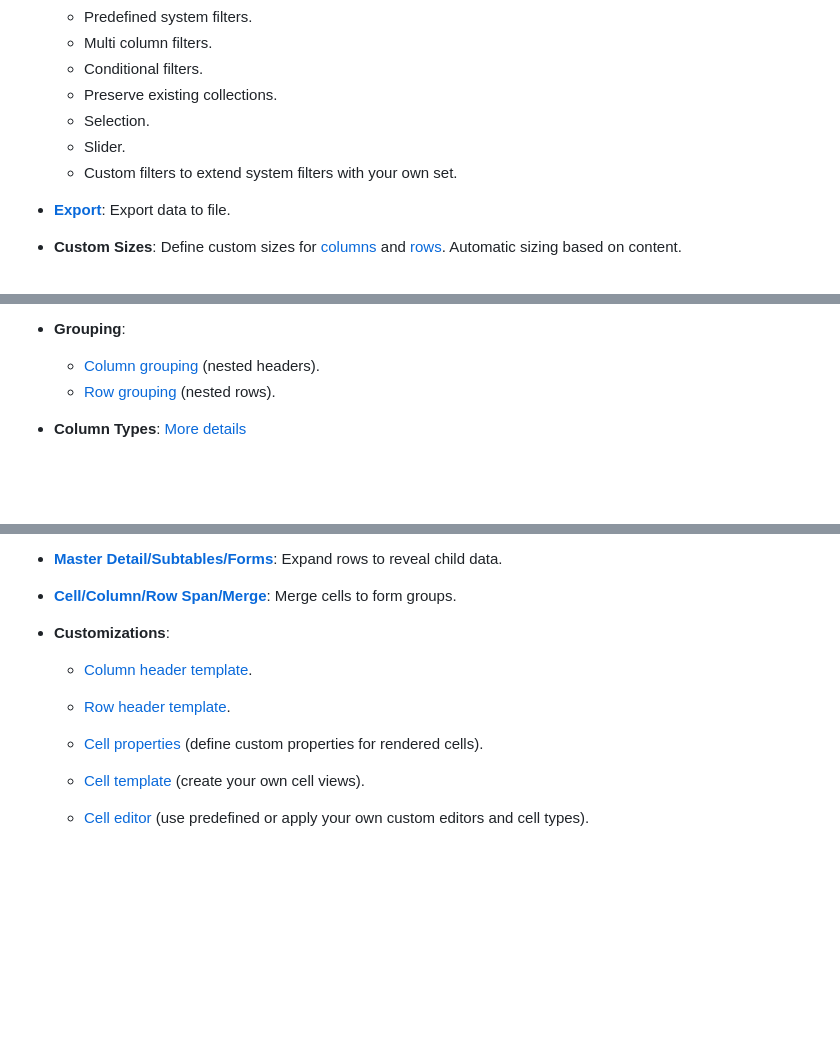
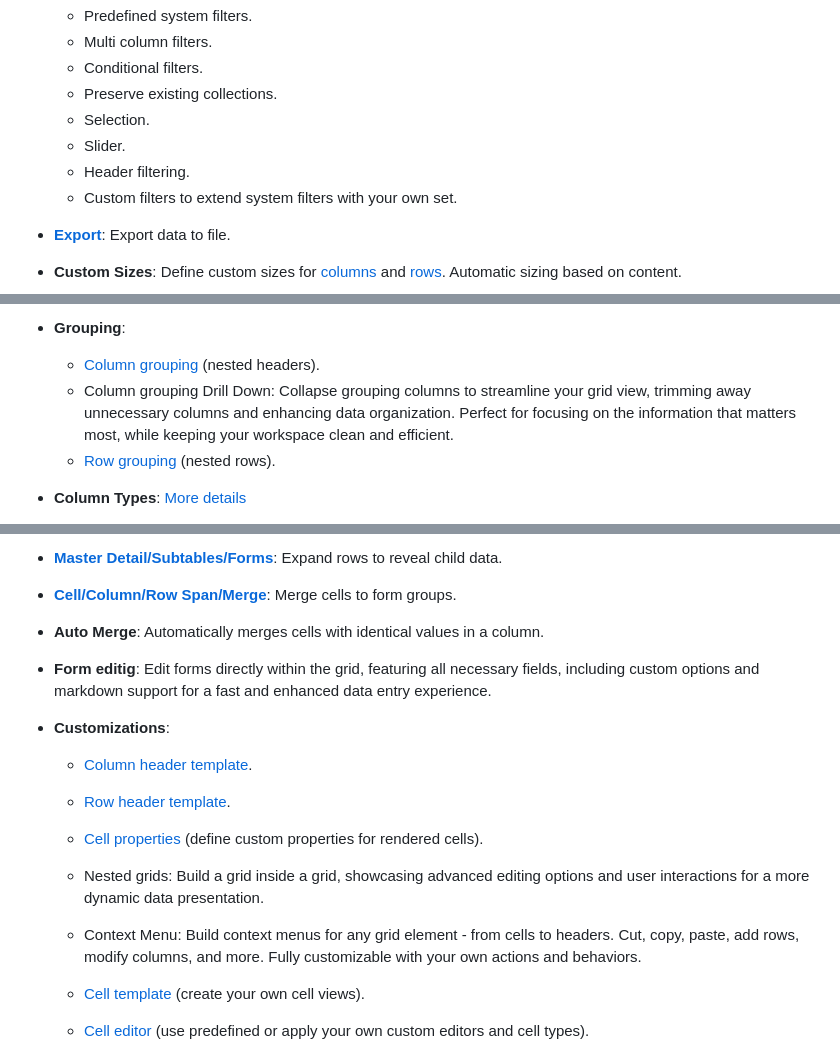
Before and after one commit to revolist/revogrid, a Markdown page: readme.md, 3 parts joined by grey strips. Rendered like a GitHub page; blank space fills up the shorter version.

```diff
--- a/readme.md
+++ b/readme.md
@@ -61,6 +61,7 @@ Support Millions of cells and thousands of columns easy and efficiently for fast
   - Preserve existing collections.
   - Selection.
   - Slider.
+  - Header filtering.
   - Custom filters to extend system filters with your own set.
 
 - **[Export](https://rv-grid.com/guide/export.plugin)**: Export data to file.
@@ -76,6 +77,7 @@ Support Millions of cells and thousands of columns easy and efficiently for fast
 
 - **Grouping**:
   - [Column grouping](https://rv-grid.com/guide/column/grouping) (nested headers).
+  - Column grouping Drill Down: Collapse grouping columns to streamline your grid view, trimming away unnecessary columns and enhancing data organization. Perfect for focusing on the information that matters most, while keeping your workspace clean and efficient.
   - [Row grouping](https://rv-grid.com/guide/row/grouping) (nested rows).
 
 - **Column Types**: [More details](https://rv-grid.com/guide/column/#Column-Formats)
@@ -104,11 +106,15 @@ Support Millions of cells and thousands of columns easy and efficiently for fast
 
 - **[Master Detail/Subtables/Forms](https://rv-grid.com/guide/row/master.pro)**: Expand rows to reveal child data.
 - **[Cell/Column/Row Span/Merge](https://rv-grid.com/guide/cell/merge)**: Merge cells to form groups.
+- **Auto Merge**: Automatically merges cells with identical values in a column.
+- **Form editig**: Edit forms directly within the grid, featuring all necessary fields, including custom options and markdown support for a fast and enhanced data entry experience.
 
 - **Customizations**:
   - [Column header template](https://rv-grid.com/guide/column/header.template).
   - [Row header template](https://rv-grid.com/guide/row/headers).
   - [Cell properties](https://rv-grid.com/guide/cell/) (define custom properties for rendered cells).
+  - Nested grids: Build a grid inside a grid, showcasing advanced editing options and user interactions for a more dynamic data presentation.
+  - Context Menu: Build context menus for any grid element - from cells to headers. Cut, copy, paste, add rows, modify columns, and more. Fully customizable with your own actions and behaviors.
 
   - [Cell template](https://rv-grid.com/guide/cell/renderer) (create your own cell views).
   - [Cell editor](https://rv-grid.com/guide/cell/editor) (use predefined or apply your own custom editors and cell types).
```
Also changed, not shown: readme/features.md (+6 -0 lines).
